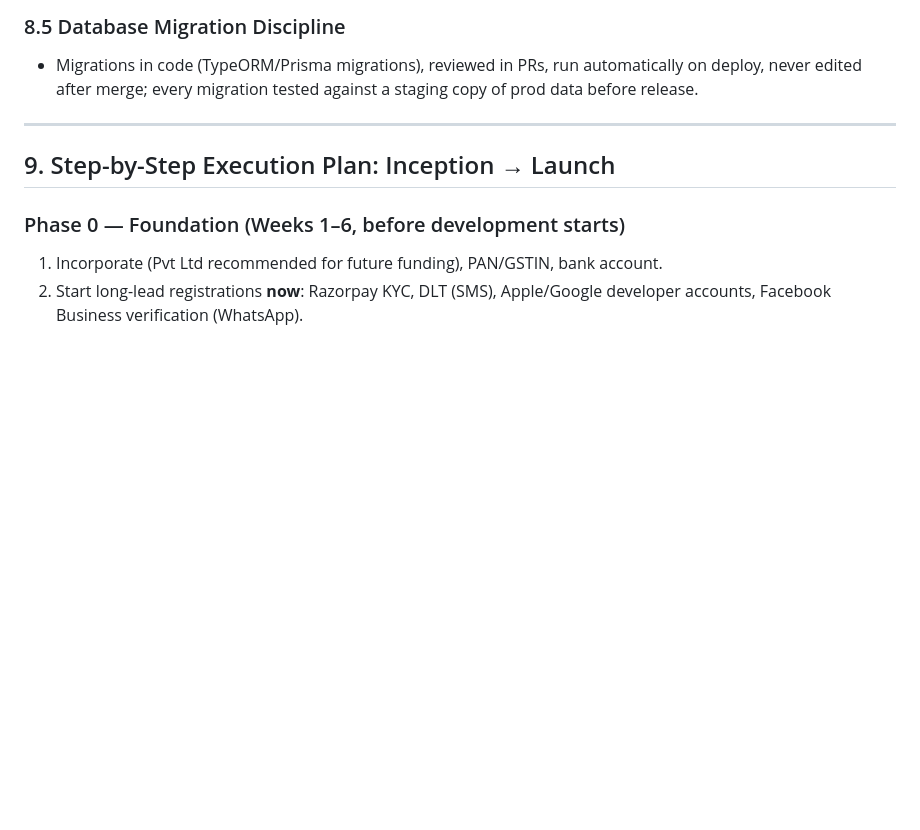
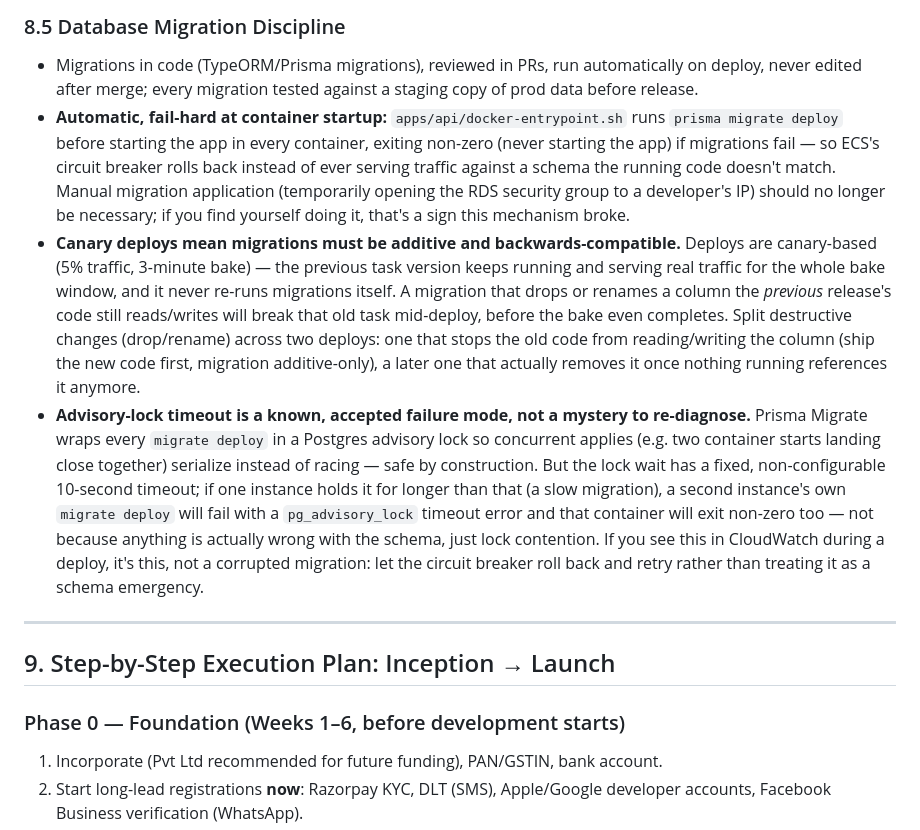
Before and after one commit to mukaabone-arch/SkillProof, a Markdown page: docs/tech-spec.md, the part around the change. Rendered like a GitHub page; blank space fills up the shorter version.

Commit message:
Document automatic migrations and canary compatibility requirements

```diff
--- a/docs/tech-spec.md
+++ b/docs/tech-spec.md
@@ -419,6 +419,9 @@ Rollback: redeploy previous tag (keep migrations backward-compatible:
 
 ### 8.5 Database Migration Discipline
 - Migrations in code (TypeORM/Prisma migrations), reviewed in PRs, run automatically on deploy, never edited after merge; every migration tested against a staging copy of prod data before release.
+- **Automatic, fail-hard at container startup:** `apps/api/docker-entrypoint.sh` runs `prisma migrate deploy` before starting the app in every container, exiting non-zero (never starting the app) if migrations fail — so ECS's circuit breaker rolls back instead of ever serving traffic against a schema the running code doesn't match. Manual migration application (temporarily opening the RDS security group to a developer's IP) should no longer be necessary; if you find yourself doing it, that's a sign this mechanism broke.
+- **Canary deploys mean migrations must be additive and backwards-compatible.** Deploys are canary-based (5% traffic, 3-minute bake) — the previous task version keeps running and serving real traffic for the whole bake window, and it never re-runs migrations itself. A migration that drops or renames a column the *previous* release's code still reads/writes will break that old task mid-deploy, before the bake even completes. Split destructive changes (drop/rename) across two deploys: one that stops the old code from reading/writing the column (ship the new code first, migration additive-only), a later one that actually removes it once nothing running references it anymore.
+- **Advisory-lock timeout is a known, accepted failure mode, not a mystery to re-diagnose.** Prisma Migrate wraps every `migrate deploy` in a Postgres advisory lock so concurrent applies (e.g. two container starts landing close together) serialize instead of racing — safe by construction. But the lock wait has a fixed, non-configurable 10-second timeout; if one instance holds it for longer than that (a slow migration), a second instance's own `migrate deploy` will fail with a `pg_advisory_lock` timeout error and that container will exit non-zero too — not because anything is actually wrong with the schema, just lock contention. If you see this in CloudWatch during a deploy, it's this, not a corrupted migration: let the circuit breaker roll back and retry rather than treating it as a schema emergency.
 
 ---
 
```
